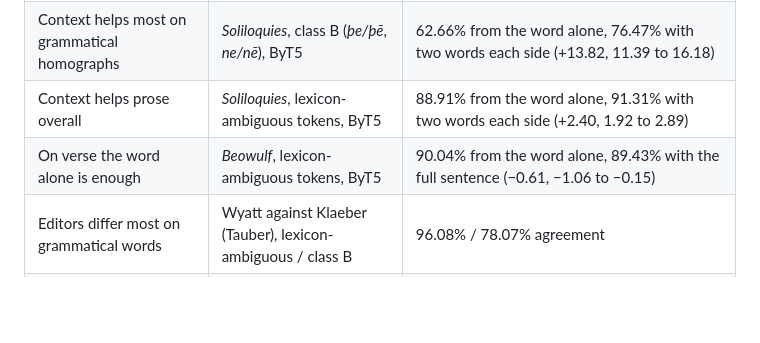
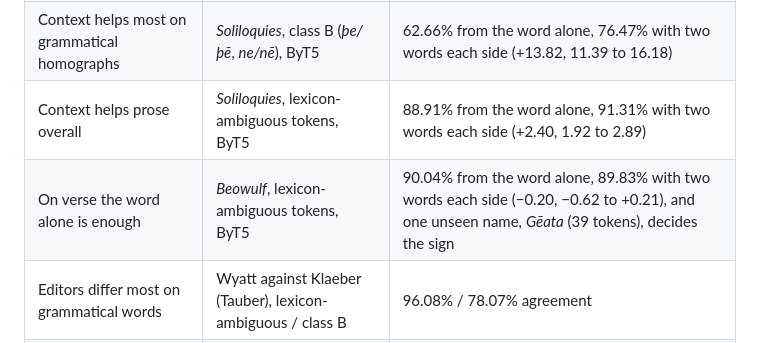
Before and after one commit to Ace3Z/coverage-context-convention, a Markdown page: README.md, the part around the change. Drawn GitHub-style; blank space fills up the shorter version.

Commit message:
docs: quote the verse result with local2, as the paper does

```diff
--- a/README.md
+++ b/README.md
@@ -98,7 +98,7 @@ words spelled alike that differ in function.
 | Coverage matters most on verse | *Beowulf*, all tokens, frequency prior | 82.40% with training forms, 92.38% with all four dictionaries |
 | Context helps most on grammatical homographs | *Soliloquies*, class B (*þe/þē*, *ne/nē*), ByT5 | 62.66% from the word alone, 76.47% with two words each side (+13.82, 11.39 to 16.18) |
 | Context helps prose overall | *Soliloquies*, lexicon-ambiguous tokens, ByT5 | 88.91% from the word alone, 91.31% with two words each side (+2.40, 1.92 to 2.89) |
-| On verse the word alone is enough | *Beowulf*, lexicon-ambiguous tokens, ByT5 | 90.04% from the word alone, 89.43% with the full sentence (−0.61, −1.06 to −0.15) |
+| On verse the word alone is enough | *Beowulf*, lexicon-ambiguous tokens, ByT5 | 90.04% from the word alone, 89.83% with two words each side (−0.20, −0.62 to +0.21), and one unseen name, *Gēata* (39 tokens), decides the sign |
 | Editors differ most on grammatical words | Wyatt against Klaeber (Tauber), lexicon-ambiguous / class B | 96.08% / 78.07% agreement |
 | CharsiuG2P's errors are mostly about length | its own 500-word Old English test set | word error rate 0.208 as published and 0.188 with 50 decoding steps, where 75.5% of the word errors differ only in vowel length |
 
```
